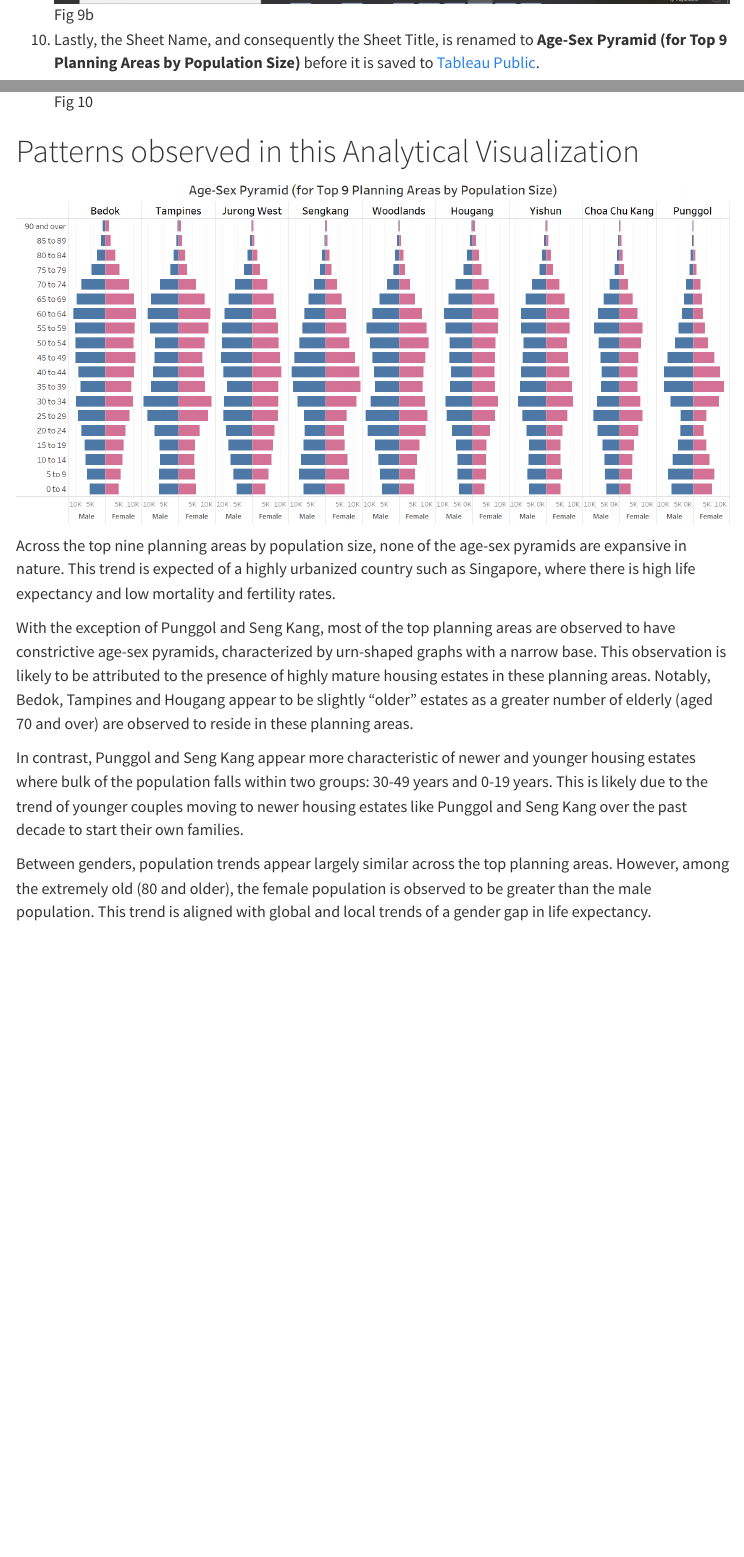
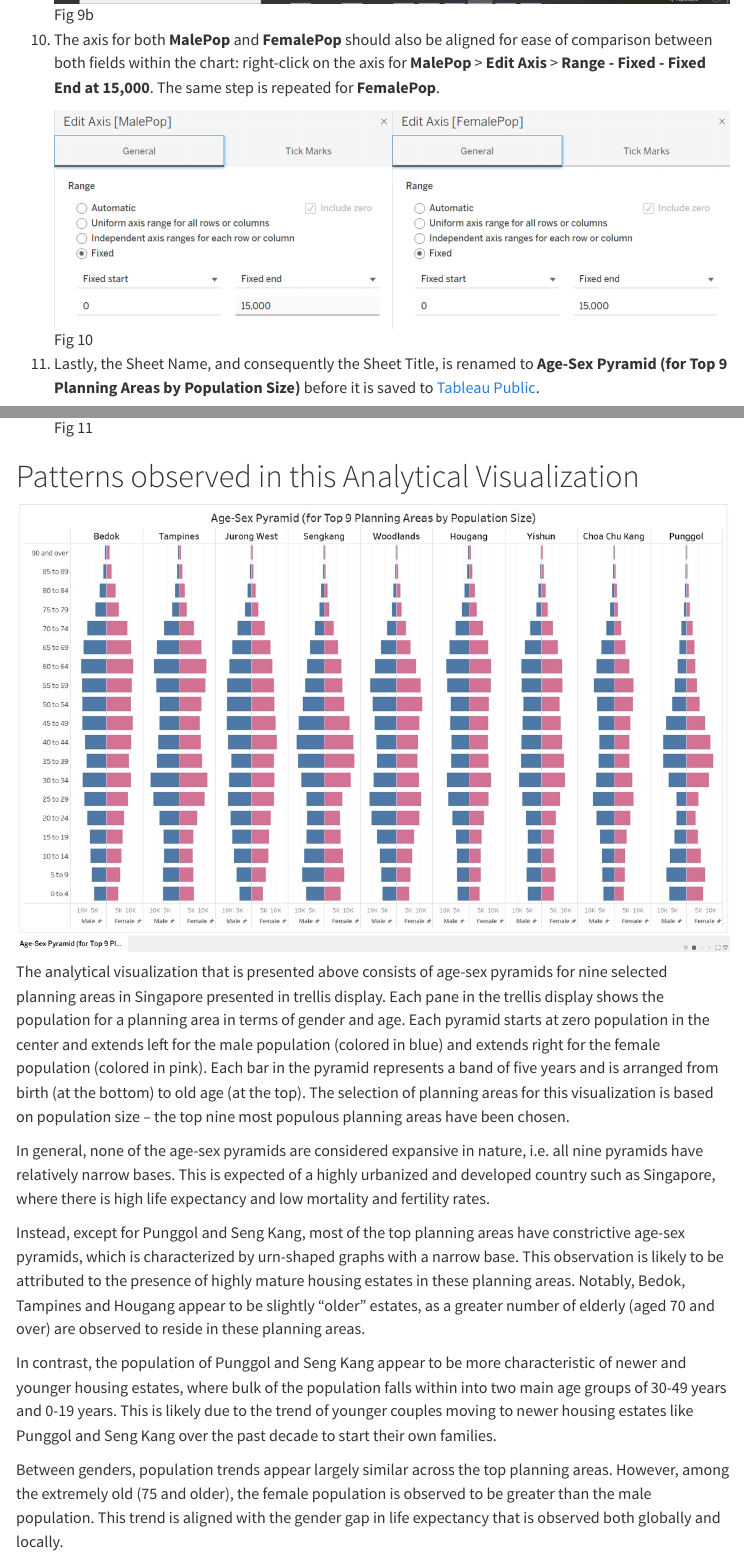
Before and after one commit to magdalenecjw/ISSS608_VAA, a Quarto document (Take_home_ex/Take_home_ex01/Take_home_ex01.qmd): the page in a window 1100 px wide, from 5990 px down, and a second part further down, joined at a grey line. Rendered offline with R 4.5, knitr and Pandoc in place of Quarto, with nearby package versions; menus at the side of the page are left out.

Commit message:
Updated take home ex01

```diff
--- a/Take_home_ex/Take_home_ex01/Take_home_ex01.qmd
+++ b/Take_home_ex/Take_home_ex01/Take_home_ex01.qmd
@@ -73,18 +73,24 @@ The data "*Singapore Residents by Planning Area / Subzone, Age Group, Sex and Ty
 
     ![Fig 9b](images/dashboard_hidelabels.jpg){fig-align="left"}
 
-10. Lastly, the Sheet Name, and consequently the Sheet Title, is renamed to **Age-Sex Pyramid (for Top 9 Planning Areas by Population Size)** before it is saved to [Tableau Public](https://public.tableau.com/views/TakeHome_Ex01/Age-SexPyramidforTop9PlanningAreasbyPopulationSize?:language=en-GB&:display_count=n&:origin=viz_share_link).
+10. The axis for both **MalePop** and **FemalePop** should also be aligned for ease of comparison between both fields within the chart: right-click on the axis for **MalePop** \> **Edit Axis** \> **Range - Fixed - Fixed End at 15,000**. The same step is repeated for **FemalePop**.
 
-    ![Fig 10](images/dashboard_sheetname.jpg){fig-align="left"}
+    ![Fig 10](images/alignaxis.jpg){fig-align="left"}
+
+11. Lastly, the Sheet Name, and consequently the Sheet Title, is renamed to **Age-Sex Pyramid (for Top 9 Planning Areas by Population Size)** before it is saved to [Tableau Public](https://public.tableau.com/views/TakeHome_Ex01/Age-SexPyramidforTop9PlanningAreasbyPopulationSize?:language=en-GB&:display_count=n&:origin=viz_share_link).
+
+    ![Fig 11](images/dashboard_sheetname.jpg){fig-align="left"}
 
 # Patterns observed in this Analytical Visualization
 
-![](images/image-15177974.png){fig-align="left"}
+![](images/Age-Sex%20Pyramid%20(for%20Top%209%20Planning%20Areas%20by%20Population%20Size).jpg){fig-align="left"}
 
-Across the top nine planning areas by population size, none of the age-sex pyramids are expansive in nature. This trend is expected of a highly urbanized country such as Singapore, where there is high life expectancy and low mortality and fertility rates.
+The analytical visualization that is presented above consists of age-sex pyramids for nine selected planning areas in Singapore presented in trellis display. Each pane in the trellis display shows the population for a planning area in terms of gender and age. Each pyramid starts at zero population in the center and extends left for the male population (colored in blue) and extends right for the female population (colored in pink). Each bar in the pyramid represents a band of five years and is arranged from birth (at the bottom) to old age (at the top). The selection of planning areas for this visualization is based on population size -- the top nine most populous planning areas have been chosen.
 
-With the exception of Punggol and Seng Kang, most of the top planning areas are observed to have constrictive age-sex pyramids, characterized by urn-shaped graphs with a narrow base. This observation is likely to be attributed to the presence of highly mature housing estates in these planning areas. Notably, Bedok, Tampines and Hougang appear to be slightly "older" estates as a greater number of elderly (aged 70 and over) are observed to reside in these planning areas.
+In general, none of the age-sex pyramids are considered expansive in nature, i.e. all nine pyramids have relatively narrow bases. This is expected of a highly urbanized and developed country such as Singapore, where there is high life expectancy and low mortality and fertility rates.
 
-In contrast, Punggol and Seng Kang appear more characteristic of newer and younger housing estates where bulk of the population falls within two groups: 30-49 years and 0-19 years. This is likely due to the trend of younger couples moving to newer housing estates like Punggol and Seng Kang over the past decade to start their own families.
+Instead, except for Punggol and Seng Kang, most of the top planning areas have constrictive age-sex pyramids, which is characterized by urn-shaped graphs with a narrow base. This observation is likely to be attributed to the presence of highly mature housing estates in these planning areas. Notably, Bedok, Tampines and Hougang appear to be slightly "older" estates, as a greater number of elderly (aged 70 and over) are observed to reside in these planning areas.
 
-Between genders, population trends appear largely similar across the top planning areas. However, among the extremely old (80 and older), the female population is observed to be greater than the male population. This trend is aligned with global and local trends of a gender gap in life expectancy.
+In contrast, the population of Punggol and Seng Kang appear to be more characteristic of newer and younger housing estates, where bulk of the population falls within into two main age groups of 30-49 years and 0-19 years. This is likely due to the trend of younger couples moving to newer housing estates like Punggol and Seng Kang over the past decade to start their own families.
+
+Between genders, population trends appear largely similar across the top planning areas. However, among the extremely old (75 and older), the female population is observed to be greater than the male population. This trend is aligned with the gender gap in life expectancy that is observed both globally and locally.
```
Also changed, not shown: Take_home_ex/Take_home_ex01/images/Age-Sex Pyramid (for Top 9 Planning Areas by Population Size).jpg (added), Take_home_ex/Take_home_ex01/images/alignaxis.jpg (added), 4 other files.
